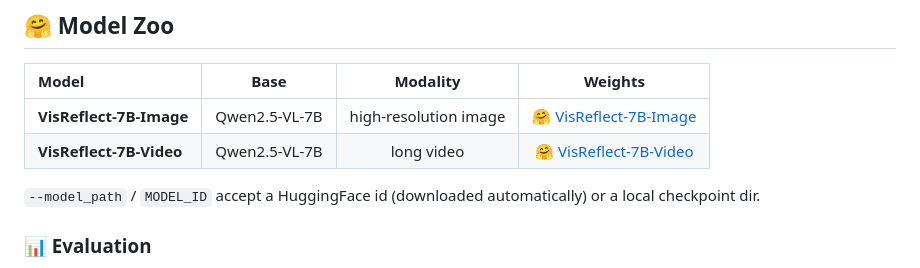
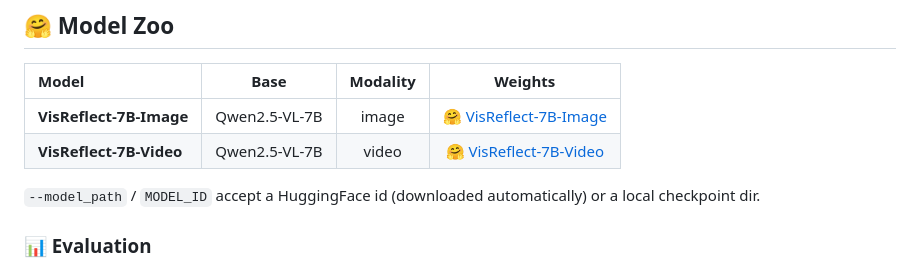
Before and after one commit to xiaoqian-shen/VisReflect, a Markdown page: README.md, the part around the change. GitHub-like rendering.

```diff
--- a/README.md
+++ b/README.md
@@ -30,8 +30,8 @@ export PYTHONPATH="$PWD:$PYTHONPATH"      # run modules from the repo root
 
 | Model | Base | Modality | Weights |
 | :--- | :---: | :---: | :---: |
-| **VisReflect-7B-Image** | Qwen2.5-VL-7B | high-resolution image | 🤗 [VisReflect-7B-Image](https://huggingface.co/shenxq/VisReflect-7B-Image) |
-| **VisReflect-7B-Video** | Qwen2.5-VL-7B | long video | 🤗 [VisReflect-7B-Video](https://huggingface.co/shenxq/VisReflect-7B-Video) |
+| **VisReflect-7B-Image** | Qwen2.5-VL-7B | image | 🤗 [VisReflect-7B-Image](https://huggingface.co/shenxq/VisReflect-7B-Image) |
+| **VisReflect-7B-Video** | Qwen2.5-VL-7B | video | 🤗 [VisReflect-7B-Video](https://huggingface.co/shenxq/VisReflect-7B-Video) |
 
 `--model_path` / `MODEL_ID` accept a HuggingFace id (downloaded automatically) or a local
 checkpoint dir.
```
